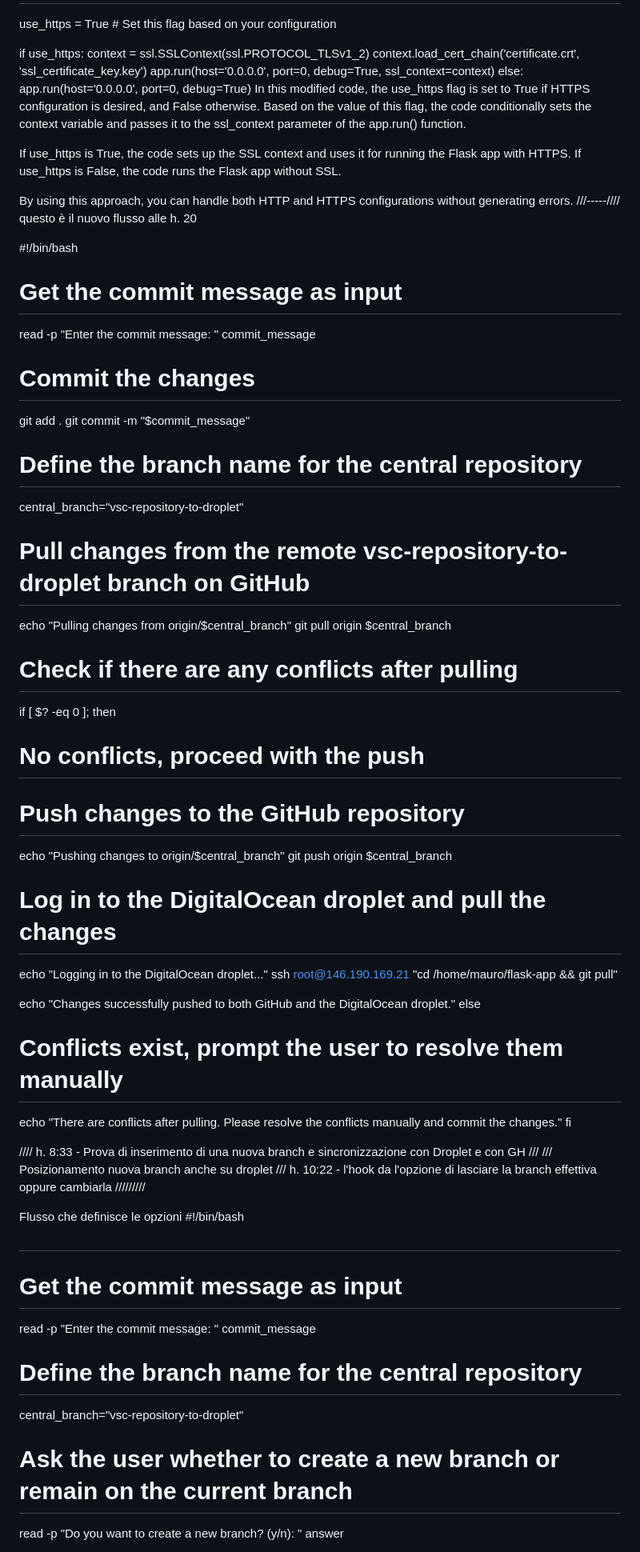
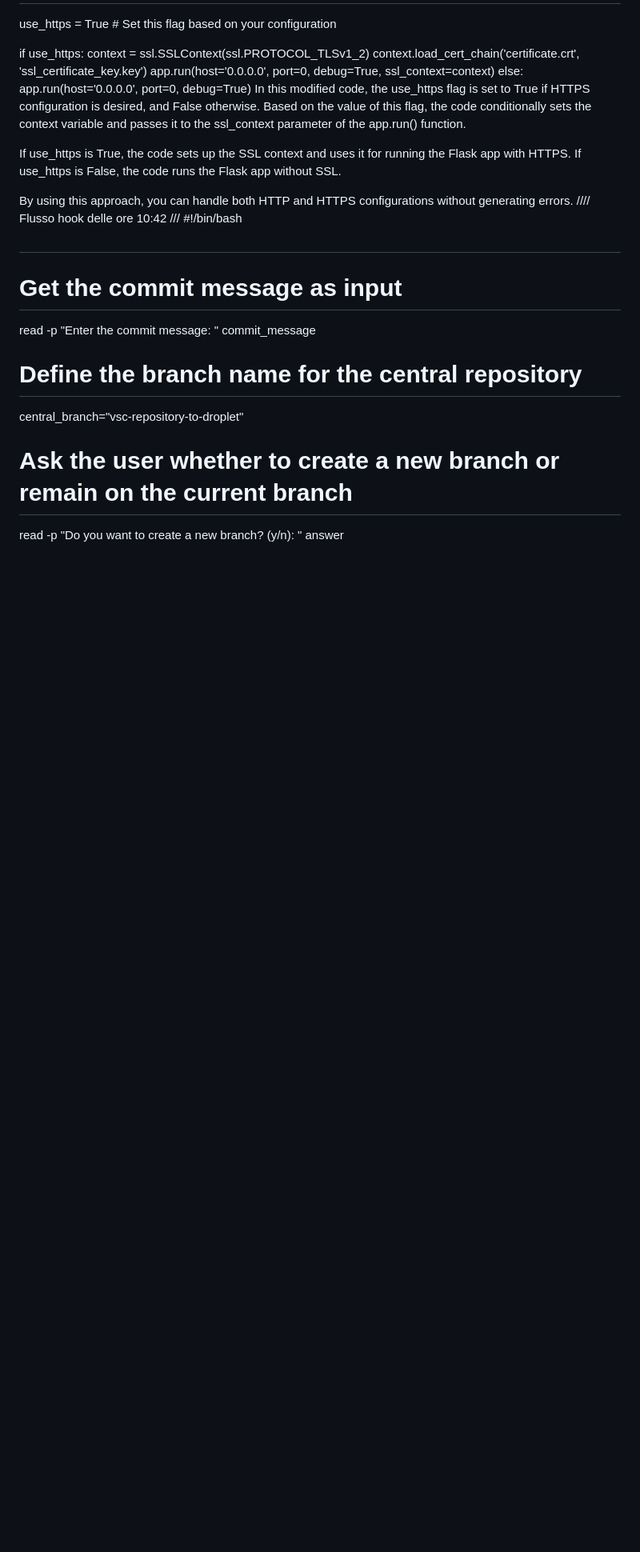
Before and after one commit to progettazionemauro/flask_template, a Markdown page: readme.md, the part around the change printed below. Shown: that part at 80% size. Rendered like a GitHub page; blank space fills up the shorter version.

```diff
--- a/readme.md
+++ b/readme.md
@@ -252,49 +252,7 @@ In this modified code, the use_https flag is set to True if HTTPS configuration
 If use_https is True, the code sets up the SSL context and uses it for running the Flask app with HTTPS. If use_https is False, the code runs the Flask app without SSL.
 
 By using this approach, you can handle both HTTP and HTTPS configurations without generating errors.
-///-----////
-questo è il nuovo flusso alle h. 20
-
-#!/bin/bash
-
-# Get the commit message as input
-read -p "Enter the commit message: " commit_message
-
-# Commit the changes
-git add .
-git commit -m "$commit_message"
-
-# Define the branch name for the central repository
-central_branch="vsc-repository-to-droplet"
-
-# Pull changes from the remote vsc-repository-to-droplet branch on GitHub
-echo "Pulling changes from origin/$central_branch"
-git pull origin $central_branch
-
-# Check if there are any conflicts after pulling
-if [ $? -eq 0 ]; then
-  # No conflicts, proceed with the push
-  # Push changes to the GitHub repository
-  echo "Pushing changes to origin/$central_branch"
-  git push origin $central_branch
-
-  # Log in to the DigitalOcean droplet and pull the changes
-  echo "Logging in to the DigitalOcean droplet..."
-  ssh root@146.190.169.21 "cd /home/mauro/flask-app && git pull"
-
-  echo "Changes successfully pushed to both GitHub and the DigitalOcean droplet."
-else
-  # Conflicts exist, prompt the user to resolve them manually
-  echo "There are conflicts after pulling. Please resolve the conflicts manually and commit the changes."
-fi
-
-
-//// h. 8:33 - Prova di inserimento di una nuova branch e sincronizzazione con Droplet e con GH ///
-/// Posizionamento nuova branch anche su droplet
-/// h. 10:22 - l'hook da l'opzione di lasciare la branch effettiva oppure cambiarla
-/////////
-
-Flusso che definisce le opzioni
+//// Flusso hook delle ore 10:42 ///
 #!/bin/bash
 
 ##
```
Also changed, not shown: other parts of readme.md (+22 -17 lines).
